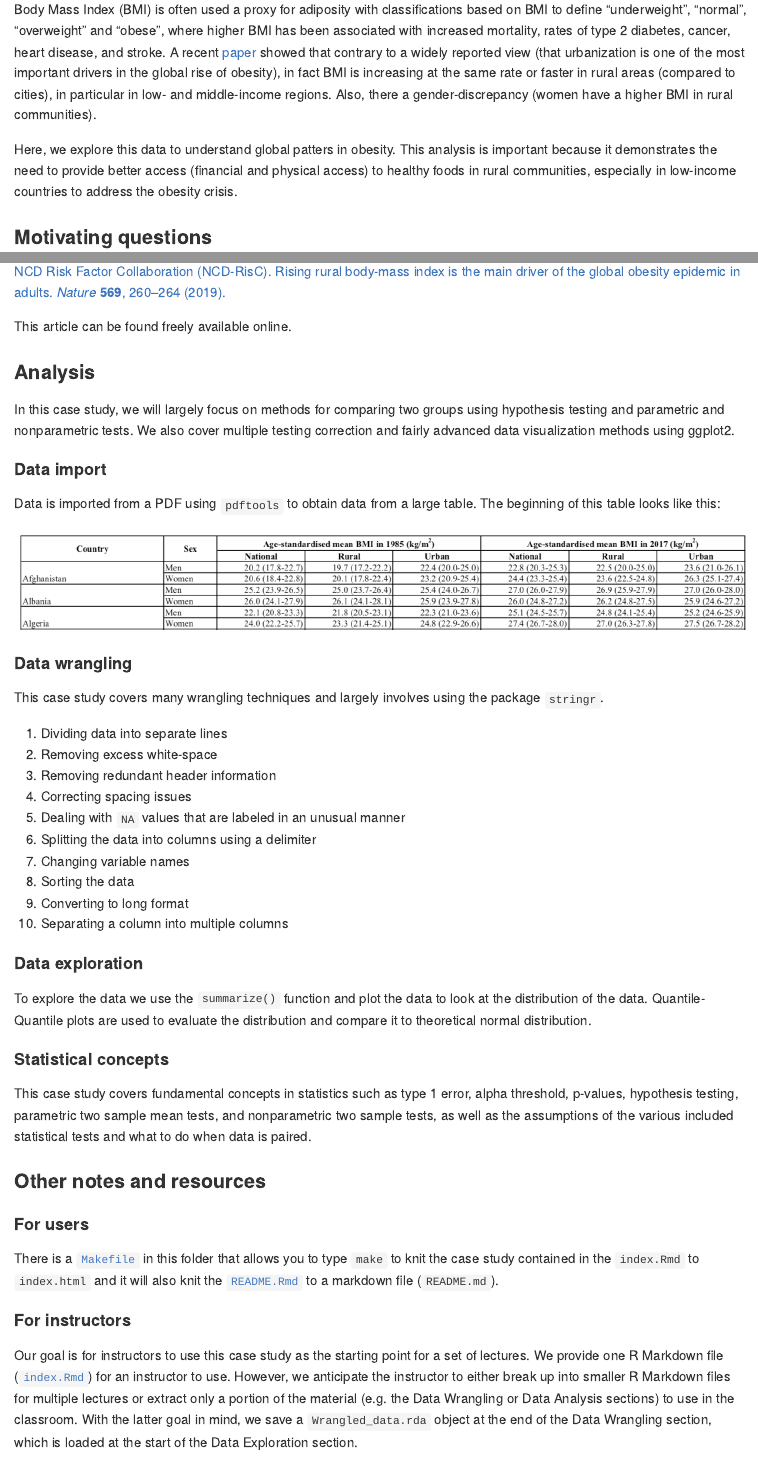
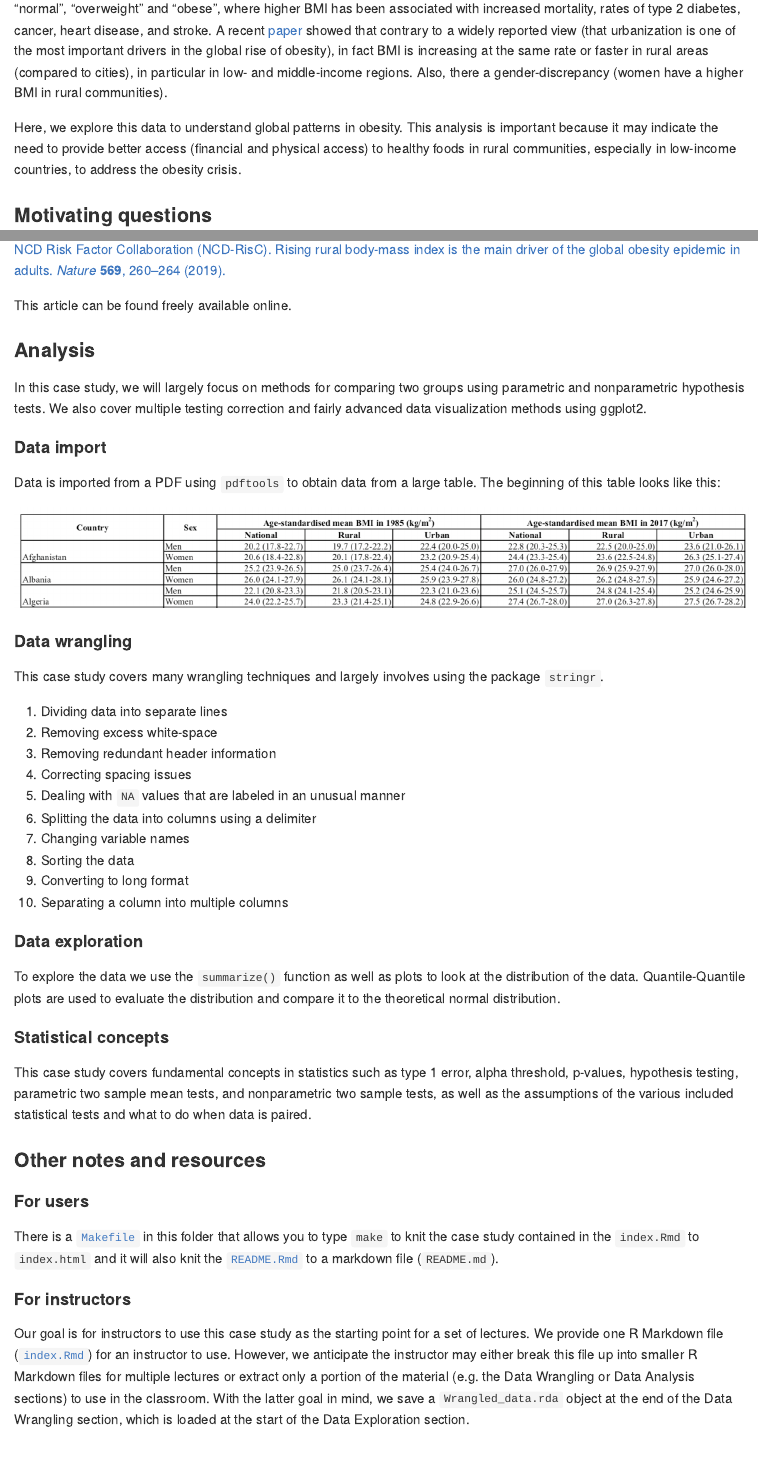
Before and after one commit to opencasestudies/ocs-bp-rural-and-urban-obesity, an R Markdown document (README.Rmd): the page in a window 1100 px wide, from 740 px down before the commit and from 760 px down after it, and a second part further down, joined at a grey line. Rendered offline with R 4.5, knitr and Pandoc, with nearby package versions; badge pictures from the web are left out.

Commit message:
Fixed typos and wording in README

```diff
--- a/README.Rmd
+++ b/README.Rmd
@@ -30,12 +37,12 @@ Exploring Global Patterns of Obesity from 1985 to 2017
 
 ### Motivation
 
-Body Mass Index (BMI) is often used a proxy for adiposity with classifications based on BMI to define "underweight", "normal", "overweight" and "obese", where higher BMI has been associated with increased mortality, rates of type 2 diabetes, cancer, heart disease, and stroke.
+Body Mass Index (BMI) is often used as a proxy for adiposity with classifications based on BMI to define "underweight", "normal", "overweight" and "obese", where higher BMI has been associated with increased mortality, rates of type 2 diabetes, cancer, heart disease, and stroke.
 A recent [paper](https://www.nature.com/articles/s41586-019-1171-x.pdf) showed that contrary to a widely reported view (that urbanization is one of the most important drivers in the global rise of obesity), in fact BMI is increasing at the same rate or faster in rural areas (compared to cities), in particular in low- and middle-income regions.
 Also, there a gender-discrepancy (women have a higher BMI in rural communities).
 
-Here, we explore this data to understand global patters in obesity.
-This analysis is important because it demonstrates the need to provide better access (financial and physical access) to healthy foods in rural communities, especially in low-income countries to address the obesity crisis.
+Here, we explore this data to understand global patterns in obesity.
+This analysis is important because it may indicate the need to provide better access (financial and physical access) to healthy foods in rural communities, especially in low-income countries, to address the obesity crisis.
 
 ### Motivating questions
 
@@ -54,7 +61,7 @@ This article can be found freely available online.
 
 ### Analysis
 
-In this case study, we will largely focus on methods for comparing two groups using hypothesis testing and parametric and nonparametric tests. We also cover multiple testing correction and fairly advanced data visualization methods using ggplot2.
+In this case study, we will largely focus on methods for comparing two groups using parametric and nonparametric hypothesis tests. We also cover multiple testing correction and fairly advanced data visualization methods using ggplot2.
 
 #### Data import
 
@@ -82,7 +89,7 @@ This case study covers many wrangling techniques and largely involves using the
 
 #### Data exploration
 
-To explore the data we use the `summarize()` function and plot the data to look at the distribution of the data. Quantile-Quantile plots are used to evaluate the distribution and compare it to theoretical normal distribution.
+To explore the data we use the `summarize()` function as well as plots to look at the distribution of the data. Quantile-Quantile plots are used to evaluate the distribution and compare it to the theoretical normal distribution.
 
 #### Statistical concepts
 
@@ -98,7 +105,7 @@ There is a [`Makefile`](Makefile) in this folder that allows you to type `make`
 
 Our goal is for instructors to use this case study as the starting point for a set of lectures.
 We provide one R Markdown file ([`index.Rmd`](index.Rmd)) for an instructor to use.
-However, we anticipate the instructor to either break up into smaller R Markdown files for multiple lectures or extract only a portion of the material (e.g. the Data Wrangling or Data Analysis sections) to use in the classroom.
+However, we anticipate the instructor may either break this file up into smaller R Markdown files for multiple lectures or extract only a portion of the material (e.g. the Data Wrangling or Data Analysis sections) to use in the classroom.
 With the latter goal in mind, we save a `Wrangled_data.rda` object at the end of the Data Wrangling section, which is loaded at the start of the Data Exploration section.
 
 #### Target audience
```
Also changed, not shown: README.md, README.Rmd (13 more changed lines).
